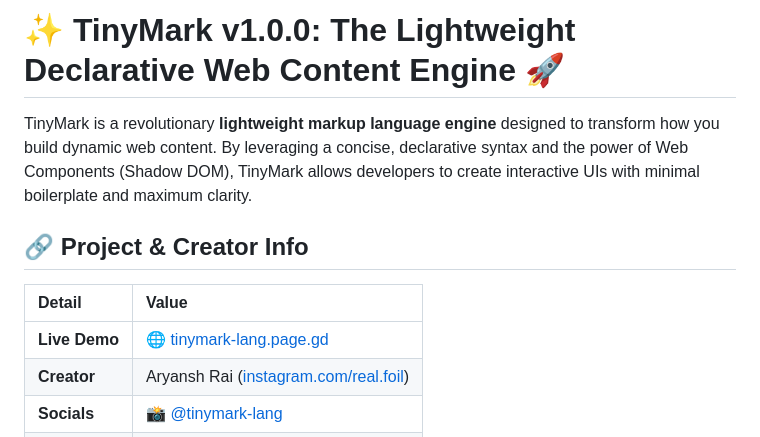
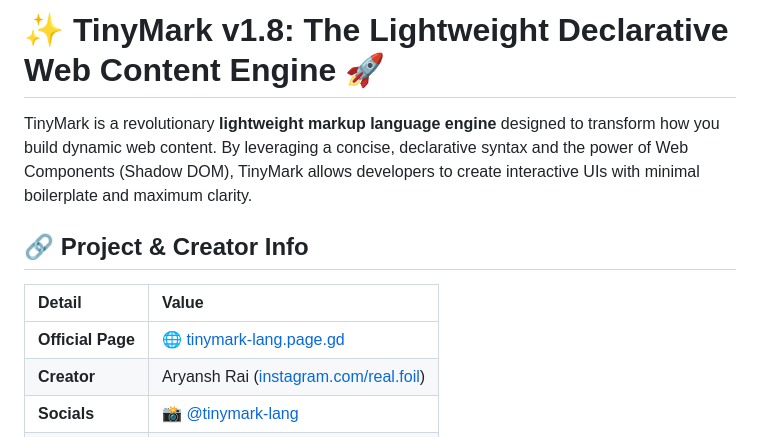
Before and after one commit to tinymark-lang/tinymark-lang.github.io, a Markdown page: README.md, the part around the change printed below. GitHub-like rendering.

```diff
--- a/README.md
+++ b/README.md
@@ -1,6 +1,6 @@
 
 
-# ✨ TinyMark v1.0.0: The Lightweight Declarative Web Content Engine 🚀
+# ✨ TinyMark v1.8: The Lightweight Declarative Web Content Engine 🚀
 
 TinyMark is a revolutionary **lightweight markup language engine** designed to transform how you build dynamic web content. By leveraging a concise, declarative syntax and the power of Web Components (Shadow DOM), TinyMark allows developers to create interactive UIs with minimal boilerplate and maximum clarity.
 
@@ -8,7 +8,7 @@ TinyMark is a revolutionary **lightweight markup language engine** designed to t
 
 | Detail | Value |
 | :--- | :--- |
-| **Live Demo** | 🌐 [tinymark-lang.page.gd](tinymark-lang.page.gd) |
+| **Official Page** | 🌐 [tinymark-lang.page.gd](tinymark-lang.page.gd) |
 | **Creator** | Aryansh Rai ([instagram.com/real.foil](https://instagram.com/real.foil)) |
 | **Socials** | 📸 [@tinymark-lang](https://instagram.com/tinymarklang) |
 | **Version** | v1.0.0 (Initial Release) |
```
Also changed, not shown: other parts of README.md (+2 -2 lines).
